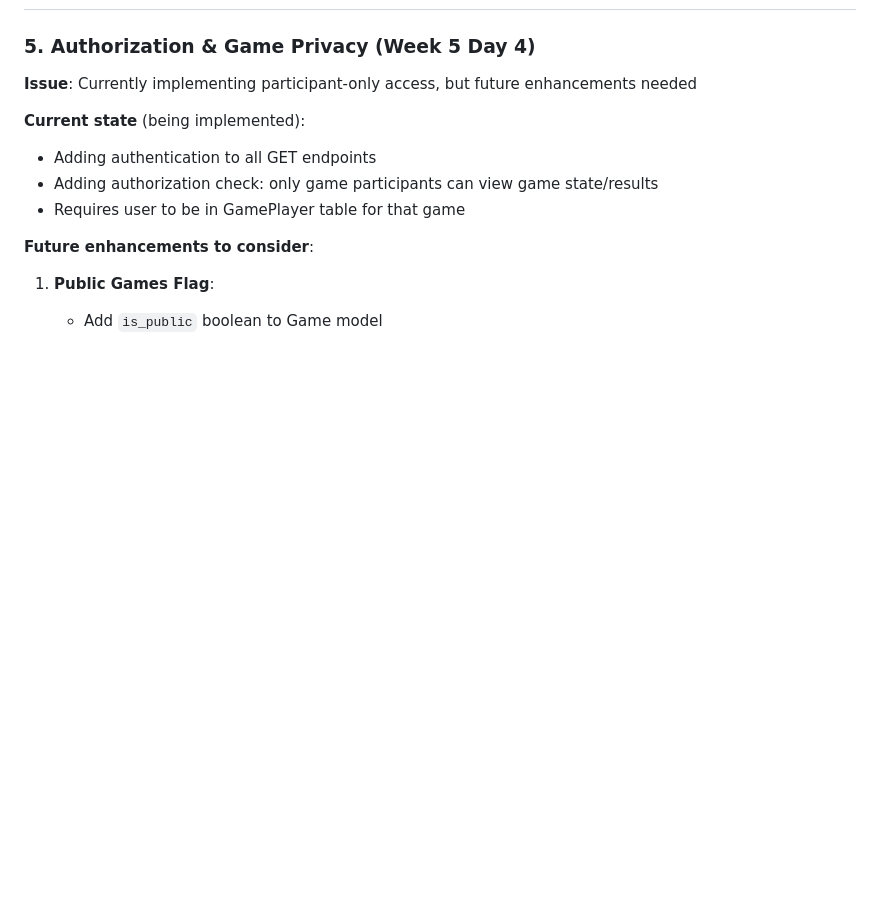
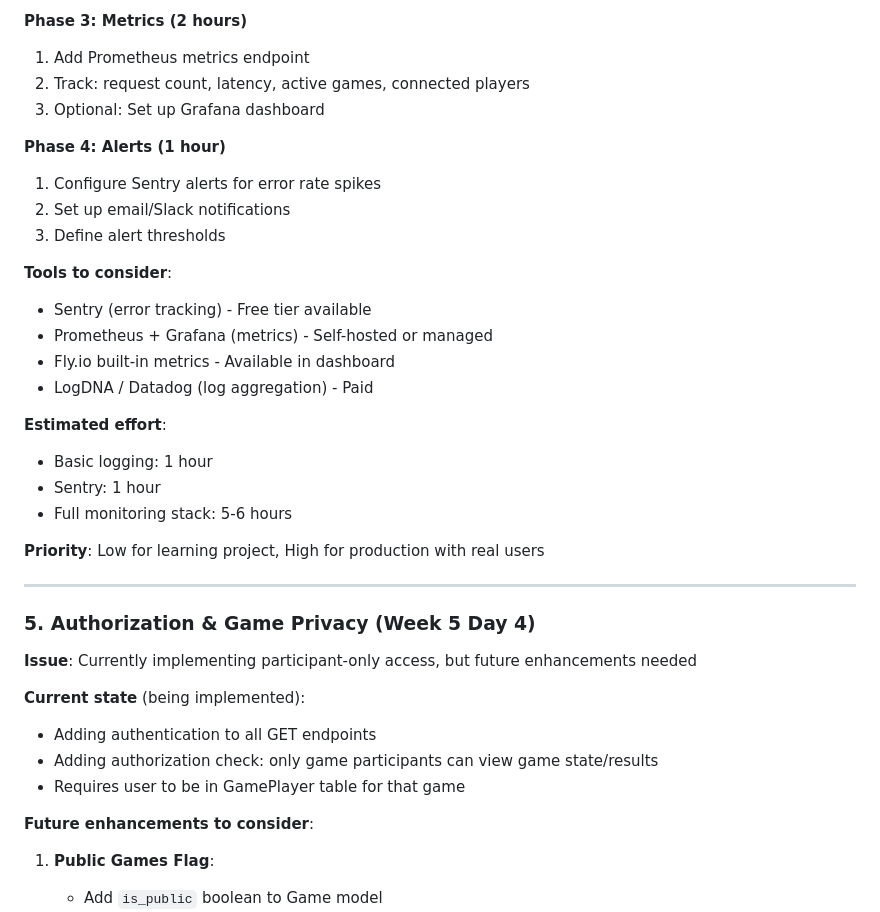
Before and after one commit to HiroAntagonist/boggle-game, a Markdown page: TECHNICAL_DEBT.md, the part around one of its changes. Drawn GitHub-style; blank space fills up the shorter version.

```diff
--- a/TECHNICAL_DEBT.md
+++ b/TECHNICAL_DEBT.md
@@ -139,3 +283,27 @@ None currently! All high-priority items completed.
+**Phase 3: Metrics (2 hours)**
+1. Add Prometheus metrics endpoint
+2. Track: request count, latency, active games, connected players
+3. Optional: Set up Grafana dashboard
+
+**Phase 4: Alerts (1 hour)**
+1. Configure Sentry alerts for error rate spikes
+2. Set up email/Slack notifications
+3. Define alert thresholds
+
+**Tools to consider**:
+- Sentry (error tracking) - Free tier available
+- Prometheus + Grafana (metrics) - Self-hosted or managed
+- Fly.io built-in metrics - Available in dashboard
+- LogDNA / Datadog (log aggregation) - Paid
+
+**Estimated effort**:
+- Basic logging: 1 hour
+- Sentry: 1 hour
+- Full monitoring stack: 5-6 hours
+
+**Priority**: Low for learning project, High for production with real users
+
+---
 
 ### 5. Authorization & Game Privacy (Week 5 Day 4)
 
```
Also changed, not shown: other parts of TECHNICAL_DEBT.md (+145 -1 lines).
